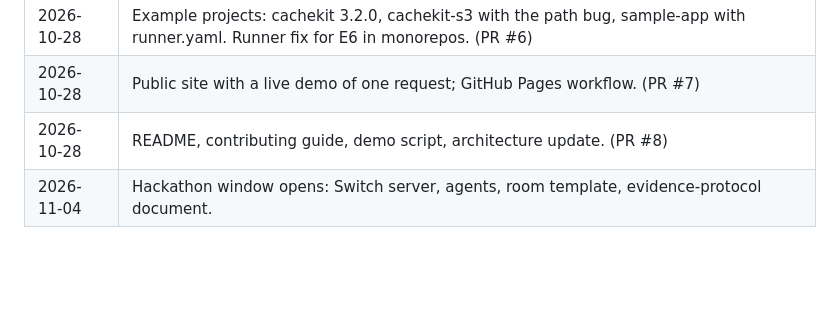
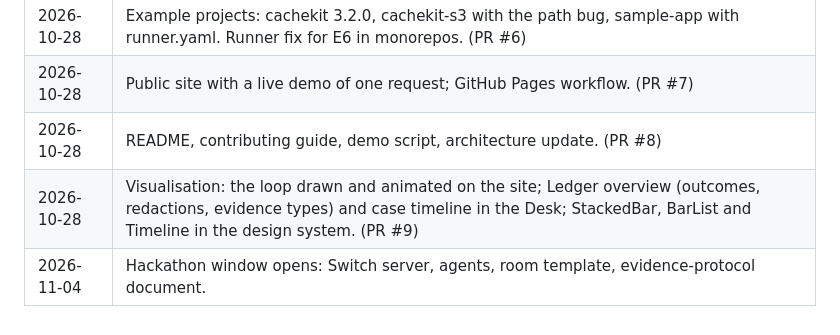
Before and after one commit to successaje/counterpart, a Markdown page: docs/BUILDLOG.md, the part around the change. GitHub-like rendering; blank space fills up the shorter version.

```diff
--- a/docs/BUILDLOG.md
+++ b/docs/BUILDLOG.md
@@ -13,4 +13,5 @@ Milestones, newest last. Dates are in IST.
 | 2026-10-28 | Example projects: cachekit 3.2.0, cachekit-s3 with the path bug, sample-app with runner.yaml. Runner fix for E6 in monorepos. (PR #6) |
 | 2026-10-28 | Public site with a live demo of one request; GitHub Pages workflow. (PR #7) |
 | 2026-10-28 | README, contributing guide, demo script, architecture update. (PR #8) |
+| 2026-10-28 | Visualisation: the loop drawn and animated on the site; Ledger overview (outcomes, redactions, evidence types) and case timeline in the Desk; StackedBar, BarList and Timeline in the design system. (PR #9) |
 | 2026-11-04 | Hackathon window opens: Switch server, agents, room template, evidence-protocol document. |
```
Also changed, not shown: README.md (+15 -0 lines), docs/images/desk-ledger.jpg (added), docs/images/desk-timeline.jpg (added), docs/images/flow.jpg (added).
